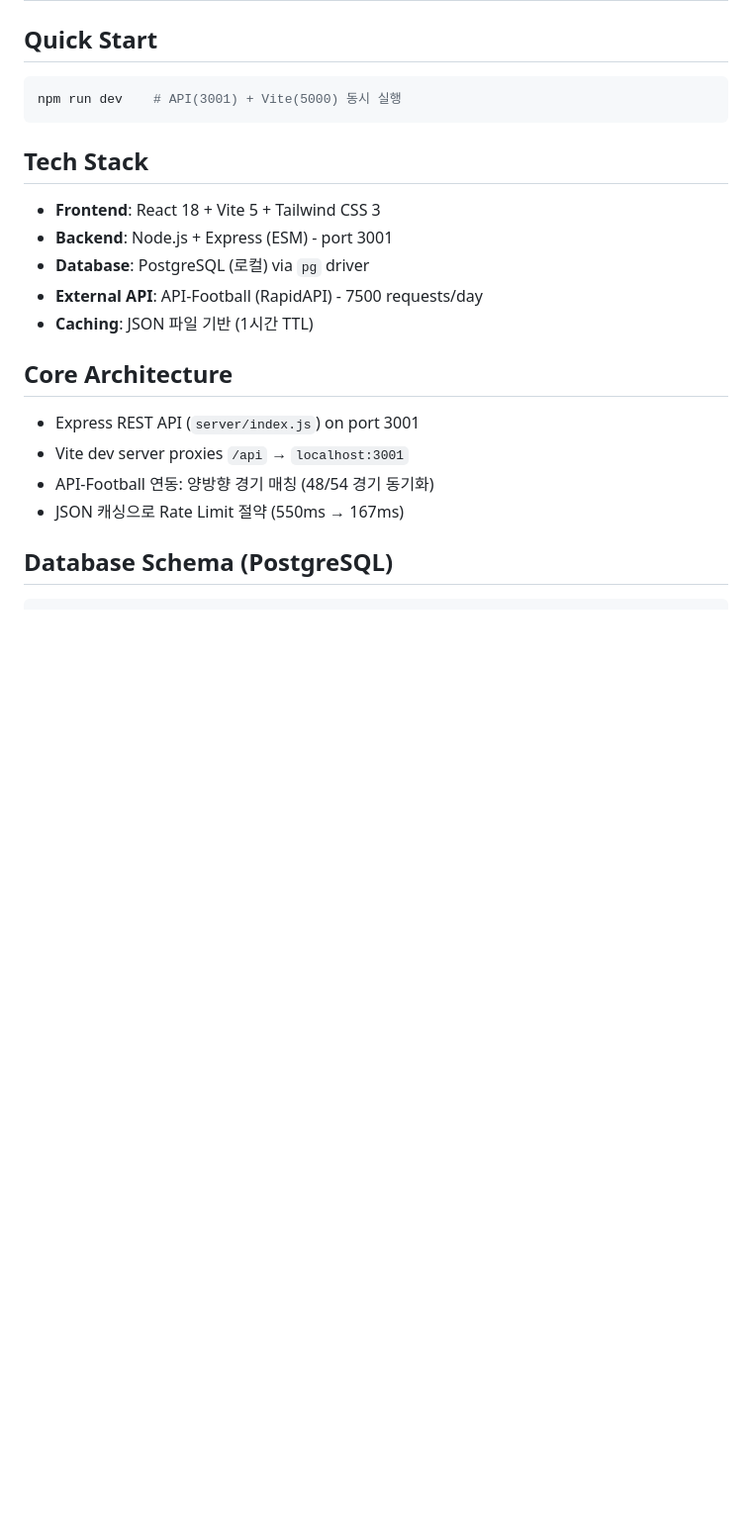
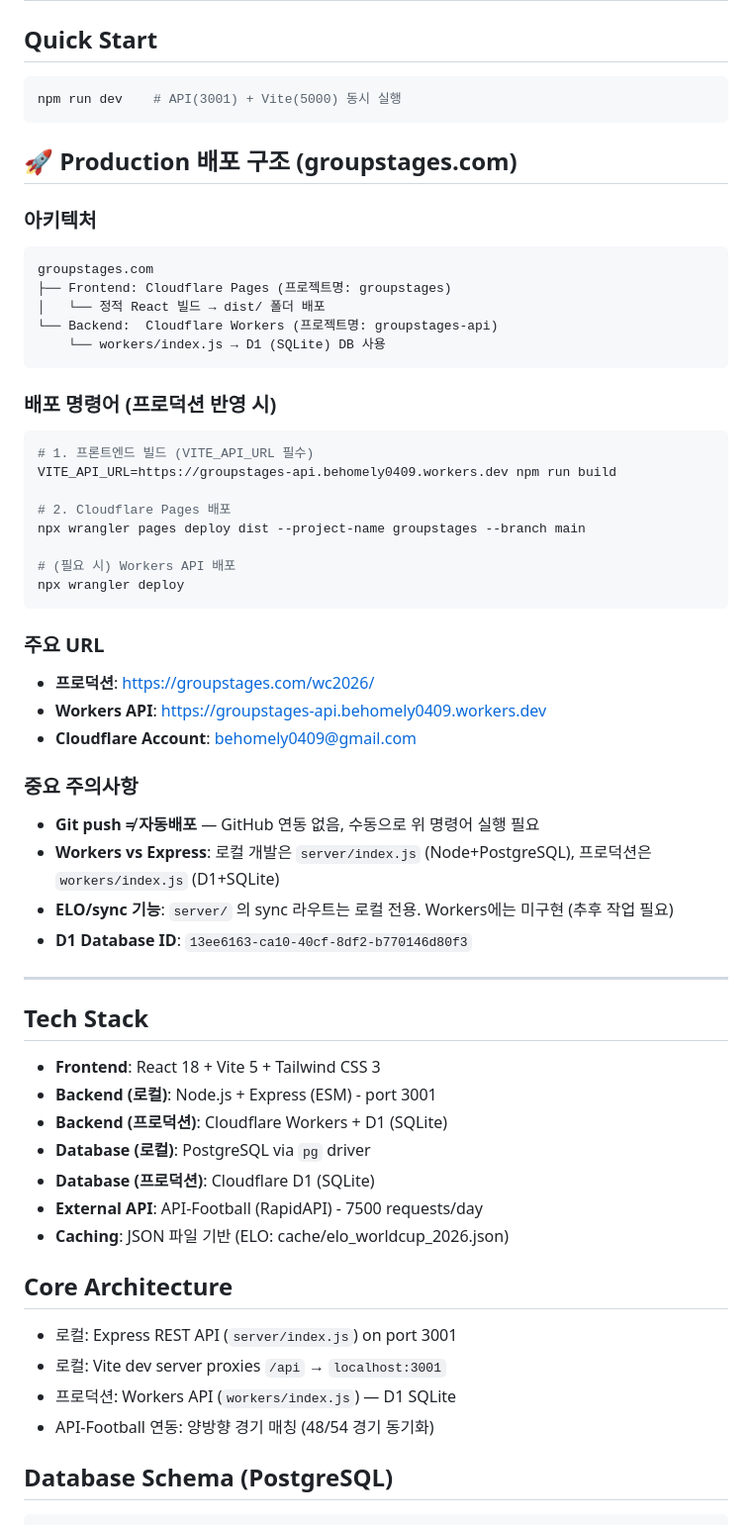
Before and after one commit to JrJuni/groupstages, a Markdown page: claude.md, the part around the change. Shown at 99% size. GitHub-like rendering; blank space fills up the shorter version.

Commit message:
docs: 배포 구조 및 명령어 CLAUDE.md에 기록
- Cloudflare Pages + Workers 배포 방법
- 수동 배포 명령어 (VITE_API_URL 포함)
- 로컬/프로덕션 환경 차이 명시

Co-Authored-By: Claude Sonnet 4.6 <noreply@anthropic.com>

````diff
--- a/claude.md
+++ b/claude.md
@@ -5,18 +5,56 @@
 npm run dev    # API(3001) + Vite(5000) 동시 실행
 ```
 
+## 🚀 Production 배포 구조 (groupstages.com)
+
+### 아키텍처
+```
+groupstages.com
+├── Frontend: Cloudflare Pages (프로젝트명: groupstages)
+│   └── 정적 React 빌드 → dist/ 폴더 배포
+└── Backend:  Cloudflare Workers (프로젝트명: groupstages-api)
+    └── workers/index.js → D1 (SQLite) DB 사용
+```
+
+### 배포 명령어 (프로덕션 반영 시)
+```bash
+# 1. 프론트엔드 빌드 (VITE_API_URL 필수)
+VITE_API_URL=https://groupstages-api.behomely0409.workers.dev npm run build
+
+# 2. Cloudflare Pages 배포
+npx wrangler pages deploy dist --project-name groupstages --branch main
+
+# (필요 시) Workers API 배포
+npx wrangler deploy
+```
+
+### 주요 URL
+- **프로덕션**: https://groupstages.com/wc2026/
+- **Workers API**: https://groupstages-api.behomely0409.workers.dev
+- **Cloudflare Account**: behomely0409@gmail.com
+
+### 중요 주의사항
+- **Git push ≠ 자동배포** — GitHub 연동 없음, 수동으로 위 명령어 실행 필요
+- **Workers vs Express**: 로컬 개발은 `server/index.js` (Node+PostgreSQL), 프로덕션은 `workers/index.js` (D1+SQLite)
+- **ELO/sync 기능**: `server/` 의 sync 라우트는 로컬 전용. Workers에는 미구현 (추후 작업 필요)
+- **D1 Database ID**: `13ee6163-ca10-40cf-8df2-b770146d80f3`
+
+---
+
 ## Tech Stack
 - **Frontend**: React 18 + Vite 5 + Tailwind CSS 3
-- **Backend**: Node.js + Express (ESM) - port 3001
-- **Database**: PostgreSQL (로컬) via `pg` driver
+- **Backend (로컬)**: Node.js + Express (ESM) - port 3001
+- **Backend (프로덕션)**: Cloudflare Workers + D1 (SQLite)
+- **Database (로컬)**: PostgreSQL via `pg` driver
+- **Database (프로덕션)**: Cloudflare D1 (SQLite)
 - **External API**: API-Football (RapidAPI) - 7500 requests/day
-- **Caching**: JSON 파일 기반 (1시간 TTL)
+- **Caching**: JSON 파일 기반 (ELO: cache/elo_worldcup_2026.json)
 
 ## Core Architecture
-- Express REST API (`server/index.js`) on port 3001
-- Vite dev server proxies `/api` → `localhost:3001`
+- 로컬: Express REST API (`server/index.js`) on port 3001
+- 로컬: Vite dev server proxies `/api` → `localhost:3001`
+- 프로덕션: Workers API (`workers/index.js`) — D1 SQLite
 - API-Football 연동: 양방향 경기 매칭 (48/54 경기 동기화)
-- JSON 캐싱으로 Rate Limit 절약 (550ms → 167ms)
 
 ## Database Schema (PostgreSQL)
 ```sql
````
